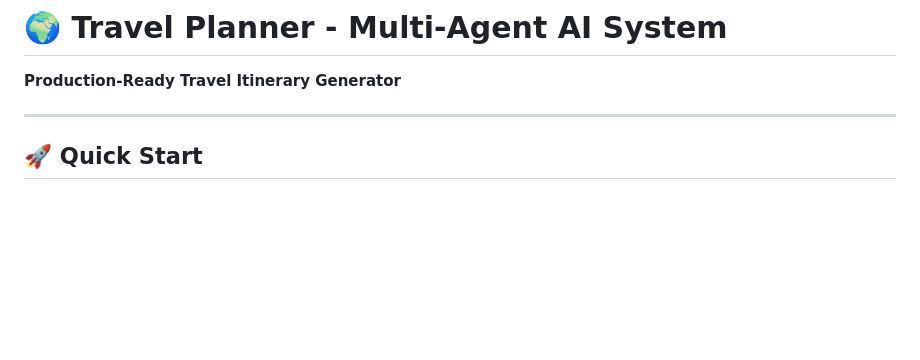
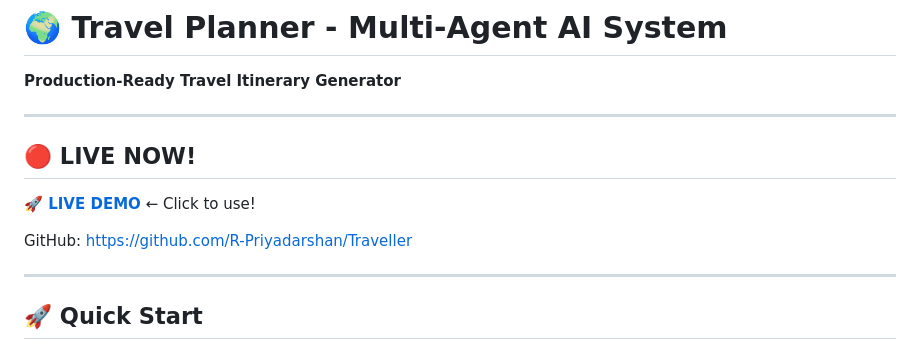
Before and after one commit to R-Priyadarshan/Traveller, a Markdown page: README_FINAL.md, the part around the change. GitHub-like rendering; blank space fills up the shorter version.

```diff
--- a/README_FINAL.md
+++ b/README_FINAL.md
@@ -1,6 +1,14 @@
 # 🌍 Travel Planner - Multi-Agent AI System
 
 **Production-Ready Travel Itinerary Generator**
+
+---
+
+## 🔴 LIVE NOW!
+
+**🚀 [LIVE DEMO](https://traveller-production.railway.app)** ← Click to use!
+
+GitHub: https://github.com/R-Priyadarshan/Traveller
 
 ---
 
```
Also changed, not shown: README.md (+17 -6 lines).
